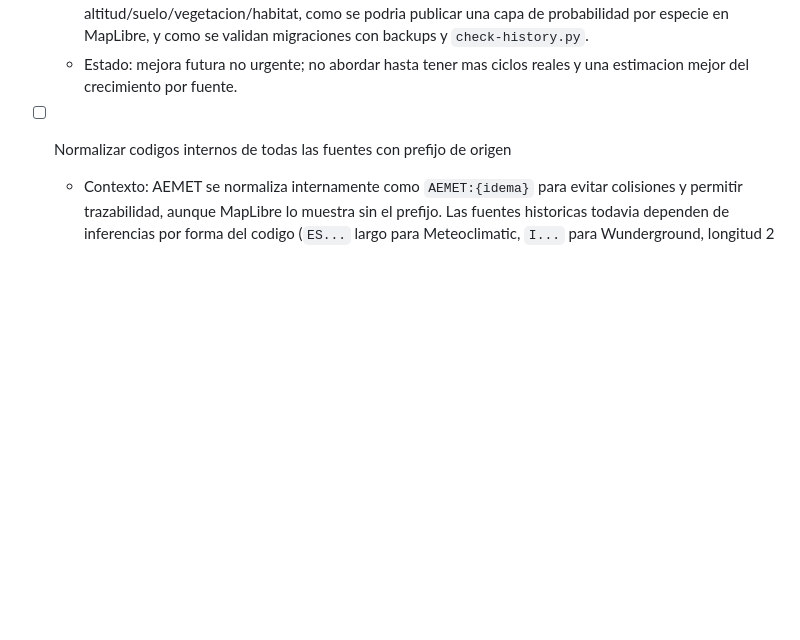
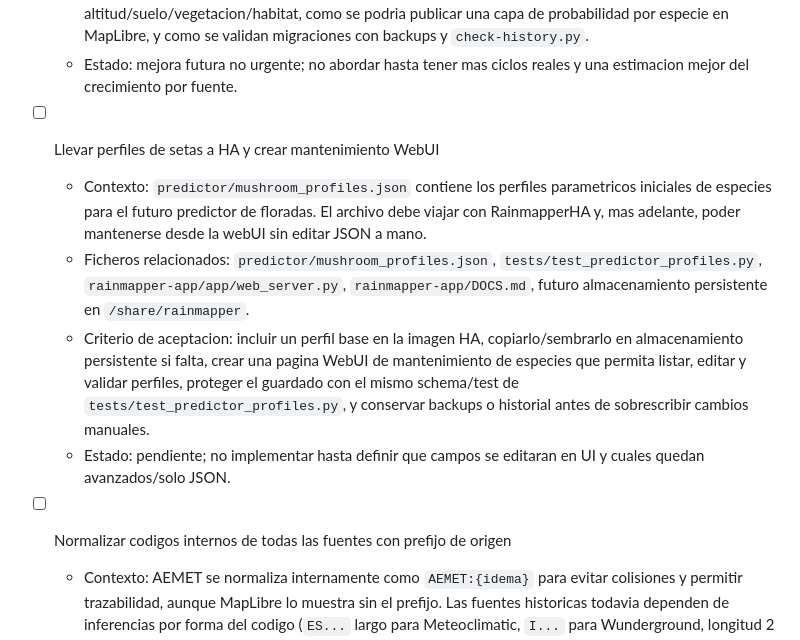
Before and after one commit to cginebrosa/RainmapperHA, a Markdown page: docs/todo.md, the part around the change. GitHub-like rendering; blank space fills up the shorter version.

Commit message:
Document mushroom profiles HA maintenance task

```diff
--- a/docs/todo.md
+++ b/docs/todo.md
@@ -87,6 +87,12 @@ Nota operativa: ejecutar tareas, tests y commits solo desde `/Users/carlosginebr
   - Ficheros relacionados: `Data/*_incremental.csv`, `rainmapper_core/rainmapper.py`, `rainmapper_core/incremental_upsert.py`, `rainmapper_core/tomap.py`, `scripts/check-history.py`, `docs/history-safety.md`.
   - Criterio de aceptacion: definir si se particiona por ano (`Aemet_incremental_2026.csv` o subdirectorios), como se mantiene el archivo vigente para upserts diarios, como reconstruye `Tomap` los periodos 1/7/14/21/30/60/90 sin leer mas de lo necesario, como se consultan periodos equivalentes de anos anteriores para comparativas boletaires, como se integran capas futuras de altitud/suelo/vegetacion/habitat, como se podria publicar una capa de probabilidad por especie en MapLibre, y como se validan migraciones con backups y `check-history.py`.
   - Estado: mejora futura no urgente; no abordar hasta tener mas ciclos reales y una estimacion mejor del crecimiento por fuente.
+
+- [ ] Llevar perfiles de setas a HA y crear mantenimiento WebUI
+  - Contexto: `predictor/mushroom_profiles.json` contiene los perfiles parametricos iniciales de especies para el futuro predictor de floradas. El archivo debe viajar con RainmapperHA y, mas adelante, poder mantenerse desde la webUI sin editar JSON a mano.
+  - Ficheros relacionados: `predictor/mushroom_profiles.json`, `tests/test_predictor_profiles.py`, `rainmapper-app/app/web_server.py`, `rainmapper-app/DOCS.md`, futuro almacenamiento persistente en `/share/rainmapper`.
+  - Criterio de aceptacion: incluir un perfil base en la imagen HA, copiarlo/sembrarlo en almacenamiento persistente si falta, crear una pagina WebUI de mantenimiento de especies que permita listar, editar y validar perfiles, proteger el guardado con el mismo schema/test de `tests/test_predictor_profiles.py`, y conservar backups o historial antes de sobrescribir cambios manuales.
+  - Estado: pendiente; no implementar hasta definir que campos se editaran en UI y cuales quedan avanzados/solo JSON.
 
 - [ ] Normalizar codigos internos de todas las fuentes con prefijo de origen
   - Contexto: AEMET se normaliza internamente como `AEMET:{idema}` para evitar colisiones y permitir trazabilidad, aunque MapLibre lo muestra sin el prefijo. Las fuentes historicas todavia dependen de inferencias por forma del codigo (`ES...` largo para Meteoclimatic, `I...` para Wunderground, longitud 2 para Meteocat).
```
